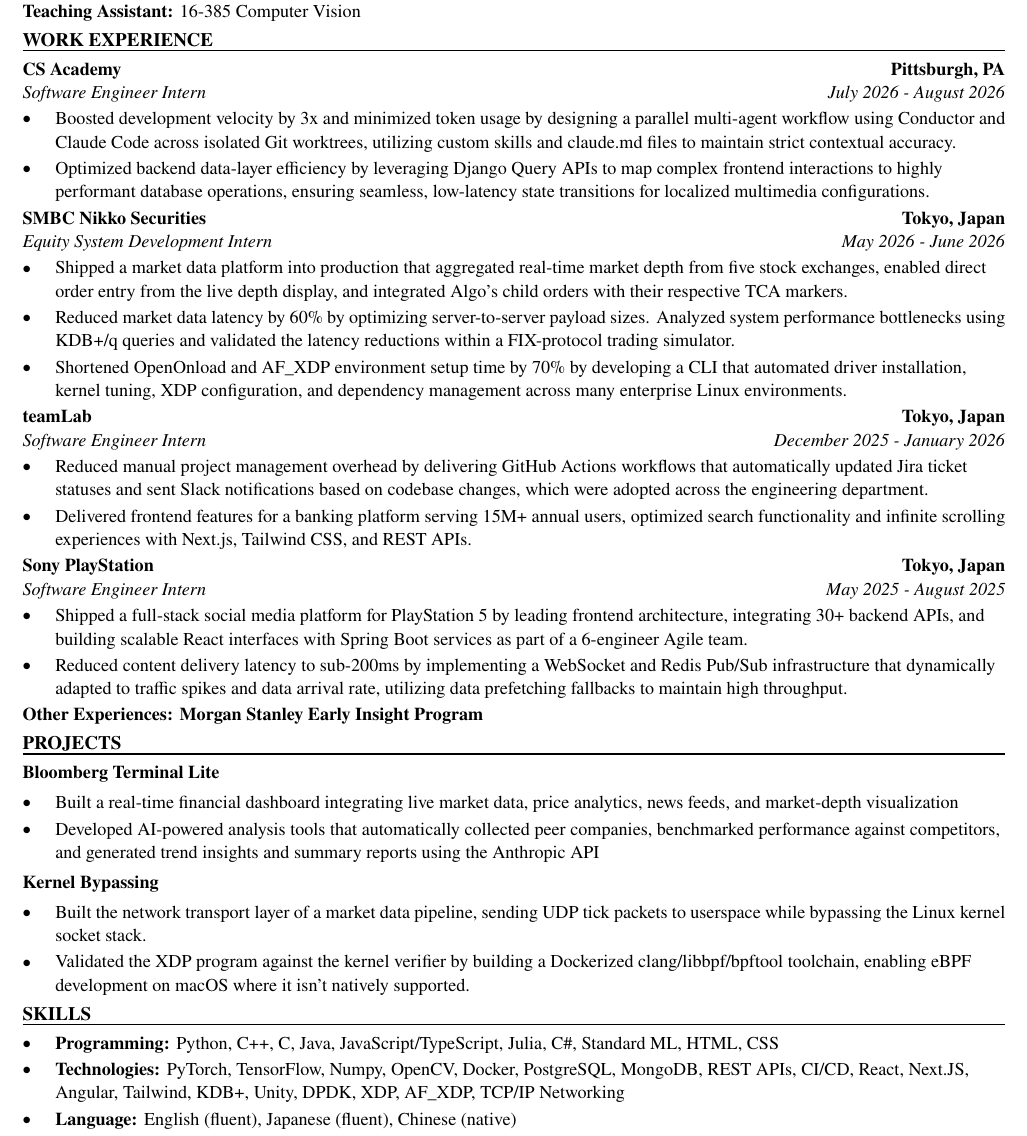
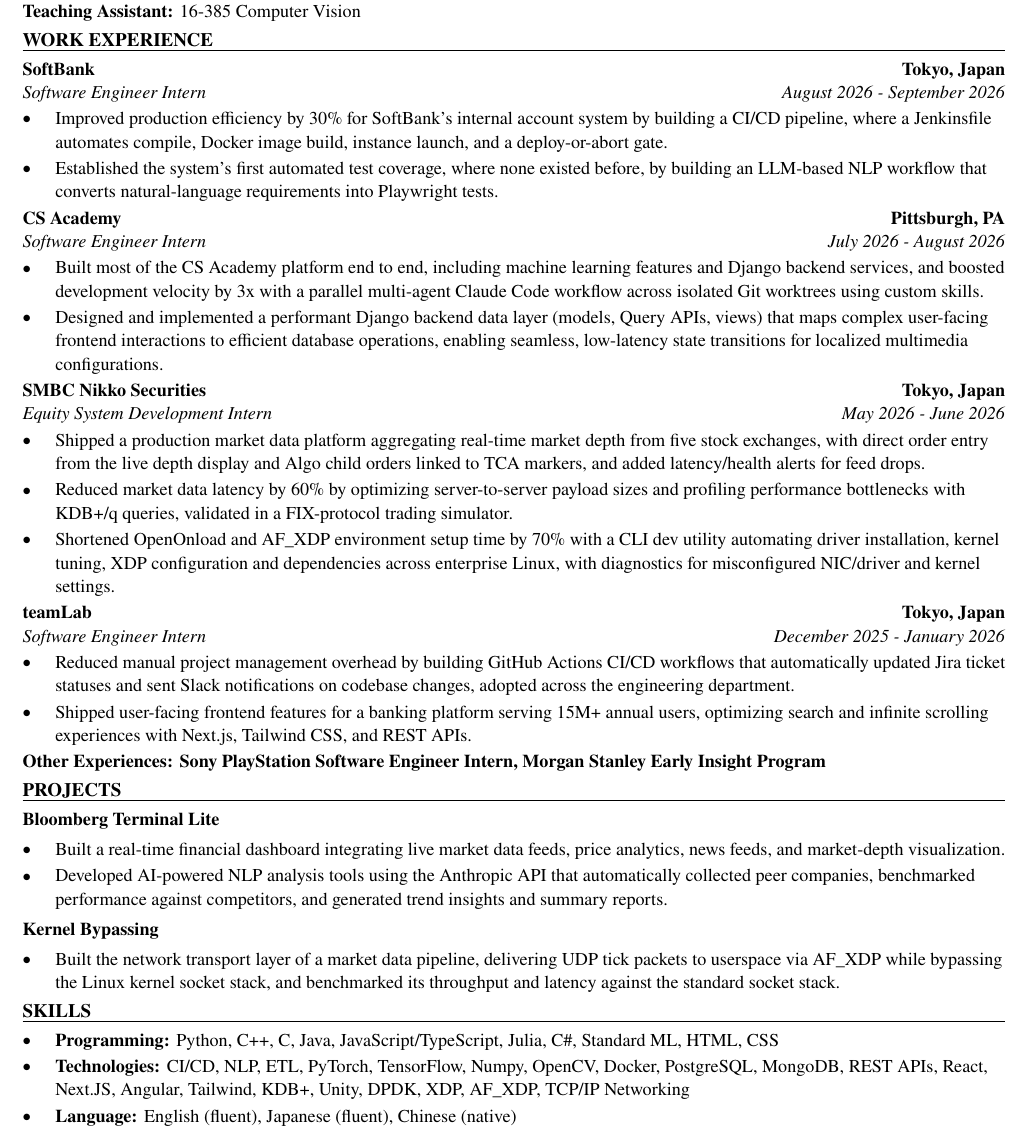
Before and after one commit to xinyichan04/resume, a LaTeX CV (resume.tex, which reads skills.tex): part of the page, cut so that both start at the same text. Compiled offline with pdfLaTeX.

Commit message:
Tailor for Cohere: Software Engineer Intern (Winter 2027) (ATS score 66.7 -> 100.0)

```diff
--- a/resume.tex
+++ b/resume.tex
@@ -50,43 +50,42 @@
 \textbf{Teaching Assistant:} 16-385 Computer Vision
 
 \section*{WORK EXPERIENCE}
+\entry{SoftBank}{Tokyo, Japan}{Software Engineer Intern}{August 2026 - September 2026}
+\begin{itemize}
+  \item Improved production efficiency by 30\% for SoftBank's internal account system by building a CI/CD pipeline, where a Jenkinsfile automates compile, Docker image build, instance launch, and a deploy-or-abort gate.
+  \item Established the system's first automated test coverage, where none existed before, by building an LLM-based NLP workflow that converts natural-language requirements into Playwright tests.
+\end{itemize}
+
 \entry{CS Academy}{Pittsburgh, PA}{Software Engineer Intern}{July 2026 - August 2026}
 \begin{itemize}
-  \item Boosted development velocity by 3x and minimized token usage by designing a parallel multi-agent workflow using Conductor and Claude Code across isolated Git worktrees, utilizing custom skills and claude.md files to maintain strict contextual accuracy.
-  \item Optimized backend data-layer efficiency by leveraging Django Query APIs to map complex frontend interactions to highly performant database operations, ensuring seamless, low-latency state transitions for localized multimedia configurations.
+  \item Built most of the CS Academy platform end to end, including machine learning features and Django backend services, and boosted development velocity by 3x with a parallel multi-agent Claude Code workflow across isolated Git worktrees using custom skills.
+  \item Designed and implemented a performant Django backend data layer (models, Query APIs, views) that maps complex user-facing frontend interactions to efficient database operations, enabling seamless, low-latency state transitions for localized multimedia configurations.
 \end{itemize}
 
 \entry{SMBC Nikko Securities}{Tokyo, Japan}{Equity System Development Intern}{May 2026 - June 2026}
 \begin{itemize}
-  \item Shipped a market data platform into production that aggregated real-time market depth from five stock exchanges, enabled direct order entry from the live depth display, and integrated Algo's child orders with their respective TCA markers.
-  \item Reduced market data latency by 60\% by optimizing server-to-server payload sizes. Analyzed system performance bottlenecks using KDB+/q queries and validated the latency reductions within a FIX-protocol trading simulator.
-  \item Shortened OpenOnload and AF\_XDP environment setup time by 70\% by developing a CLI that automated driver installation, kernel tuning, XDP configuration, and dependency management across many enterprise Linux environments.
+  \item Shipped a production market data platform aggregating real-time market depth from five stock exchanges, with direct order entry from the live depth display and Algo child orders linked to TCA markers, and added latency/health alerts for feed drops.
+  \item Reduced market data latency by 60\% by optimizing server-to-server payload sizes and profiling performance bottlenecks with KDB+/q queries, validated in a FIX-protocol trading simulator.
+  \item Shortened OpenOnload and AF\_XDP environment setup time by 70\% with a CLI dev utility automating driver installation, kernel tuning, XDP configuration and dependencies across enterprise Linux, with diagnostics for misconfigured NIC/driver and kernel settings.
 \end{itemize}
 
 \entry{teamLab}{Tokyo, Japan}{Software Engineer Intern}{December 2025 - January 2026}
 \begin{itemize}
-  \item Reduced manual project management overhead by delivering GitHub Actions workflows that automatically updated Jira ticket statuses and sent Slack notifications based on codebase changes, which were adopted across the engineering department.
-  \item Delivered frontend features for a banking platform serving 15M+ annual users, optimized search functionality and infinite scrolling experiences with Next.js, Tailwind CSS, and REST APIs.
+  \item Reduced manual project management overhead by building GitHub Actions CI/CD workflows that automatically updated Jira ticket statuses and sent Slack notifications on codebase changes, adopted across the engineering department.
+  \item Shipped user-facing frontend features for a banking platform serving 15M+ annual users, optimizing search and infinite scrolling experiences with Next.js, Tailwind CSS, and REST APIs.
 \end{itemize}
-
-\entry{Sony PlayStation}{Tokyo, Japan}{Software Engineer Intern}{May 2025 - August 2025}
-\begin{itemize}
-  \item Shipped a full-stack social media platform for PlayStation 5 by leading frontend architecture, integrating 30+ backend APIs, and building scalable React interfaces with Spring Boot services as part of a 6-engineer Agile team.
-  \item Reduced content delivery latency to sub-200ms by implementing a WebSocket and Redis Pub/Sub infrastructure that dynamically adapted to traffic spikes and data arrival rate, utilizing data prefetching fallbacks to maintain high throughput.
-\end{itemize}
-\textbf{Other Experiences: Morgan Stanley Early Insight Program}
+\textbf{Other Experiences: Sony PlayStation Software Engineer Intern, Morgan Stanley Early Insight Program}
 
 \section*{PROJECTS}
 \textbf{Bloomberg Terminal Lite}\par\vspace{2pt}
 \begin{itemize}
-  \item Built a real-time financial dashboard integrating live market data, price analytics, news feeds, and market-depth visualization
-  \item Developed AI-powered analysis tools that automatically collected peer companies, benchmarked performance against competitors, and generated trend insights and summary reports using the Anthropic API
+  \item Built a real-time financial dashboard integrating live market data feeds, price analytics, news feeds, and market-depth visualization.
+  \item Developed AI-powered NLP analysis tools using the Anthropic API that automatically collected peer companies, benchmarked performance against competitors, and generated trend insights and summary reports.
 \end{itemize}
 \vspace{2pt}
 \textbf{Kernel Bypassing}\par\vspace{2pt}
 \begin{itemize}
-  \item Built the network transport layer of a market data pipeline, sending UDP tick packets to userspace while bypassing the Linux kernel socket stack.
-  \item Validated the XDP program against the kernel verifier by building a Dockerized clang/libbpf/bpftool toolchain, enabling eBPF development on macOS where it isn't natively supported.
+  \item Built the network transport layer of a market data pipeline, delivering UDP tick packets to userspace via AF\_XDP while bypassing the Linux kernel socket stack, and benchmarked its throughput and latency against the standard socket stack.
 \end{itemize}
 
 \input{skills.tex}
--- a/skills.tex
+++ b/skills.tex
@@ -2,6 +2,6 @@
 \section*{SKILLS}
 \begin{itemize}
   \item \textbf{Programming:} Python, C++, C, Java, JavaScript/TypeScript, Julia, C\#, Standard ML, HTML, CSS
-  \item \textbf{Technologies:} PyTorch, TensorFlow, Numpy, OpenCV, Docker, PostgreSQL, MongoDB, REST APIs, CI/CD, React, Next.JS, Angular, Tailwind, KDB+, Unity, DPDK, XDP, AF\_XDP, TCP/IP Networking
+  \item \textbf{Technologies:} CI/CD, NLP, ETL, PyTorch, TensorFlow, Numpy, OpenCV, Docker, PostgreSQL, MongoDB, REST APIs, React, Next.JS, Angular, Tailwind, KDB+, Unity, DPDK, XDP, AF\_XDP, TCP/IP Networking
   \item \textbf{Language:} English (fluent), Japanese (fluent), Chinese (native)
 \end{itemize}
```
